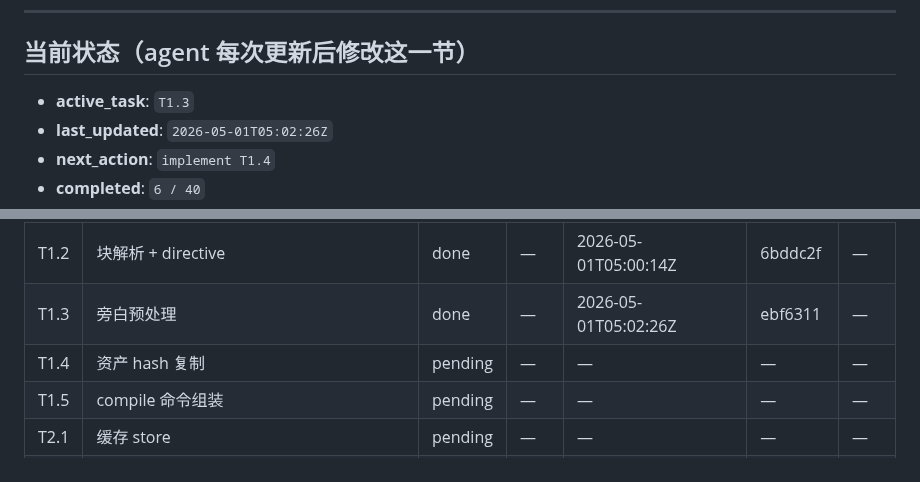
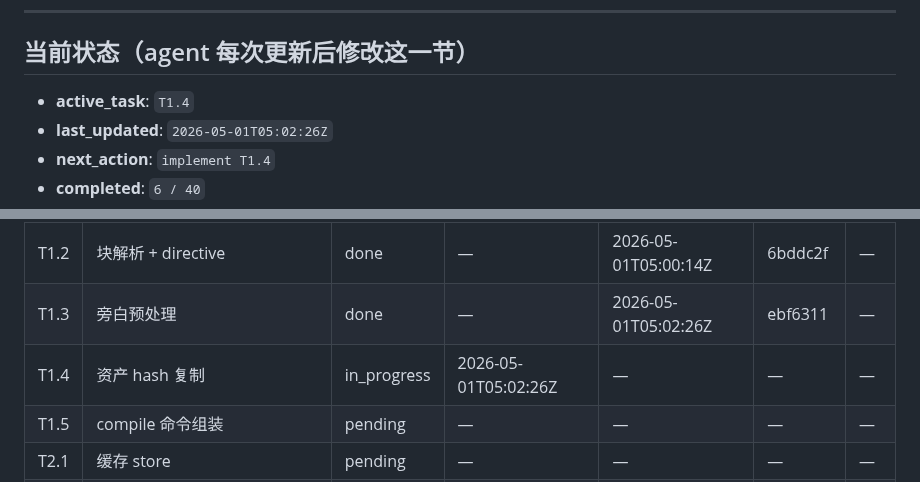
Before and after one commit to xslkim/AutoVideo, a Markdown page: PROGRESS.md, 2 parts joined by grey strips. GitHub-like rendering.

Commit message:
chore(T1.4): start

```diff
--- a/PROGRESS.md
+++ b/PROGRESS.md
@@ -6,7 +6,7 @@
 
 ## 当前状态（agent 每次更新后修改这一节）
 
-- **active_task**: `T1.3`
+- **active_task**: `T1.4`
 - **last_updated**: `2026-05-01T05:02:26Z`
 - **next_action**: `implement T1.4`
 - **completed**: `6 / 40`
@@ -35,7 +35,7 @@
 | T1.1 | 项目文件 + meta 解析 | done | — | 2026-05-01T04:57:56Z | 0b7c3c2 | — |
 | T1.2 | 块解析 + directive | done | — | 2026-05-01T05:00:14Z | 6bddc2f | — |
 | T1.3 | 旁白预处理 | done | — | 2026-05-01T05:02:26Z | ebf6311 | — |
-| T1.4 | 资产 hash 复制 | pending | — | — | — | — |
+| T1.4 | 资产 hash 复制 | in_progress | 2026-05-01T05:02:26Z | — | — | — |
 | T1.5 | compile 命令组装 | pending | — | — | — | — |
 | T2.1 | 缓存 store | pending | — | — | — | — |
 | T2.2 | cache CLI | pending | — | — | — | — |
```
